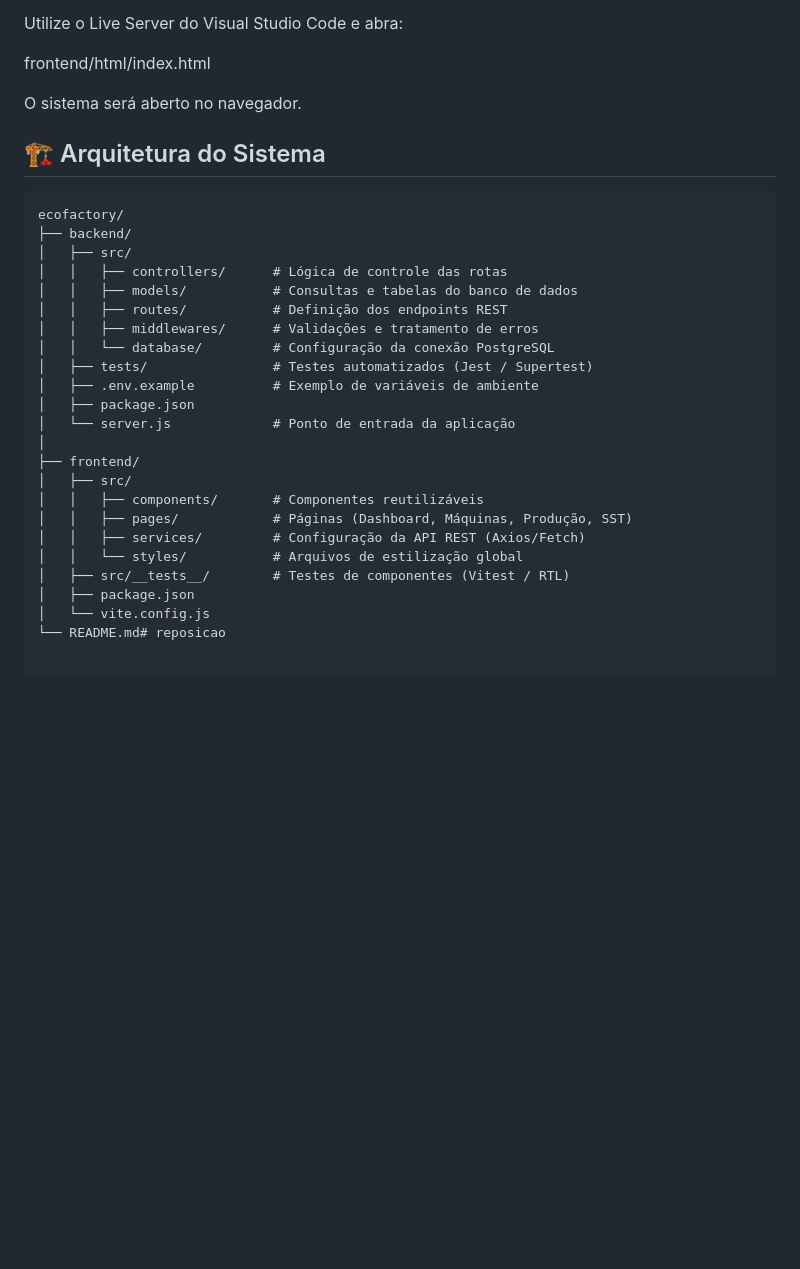
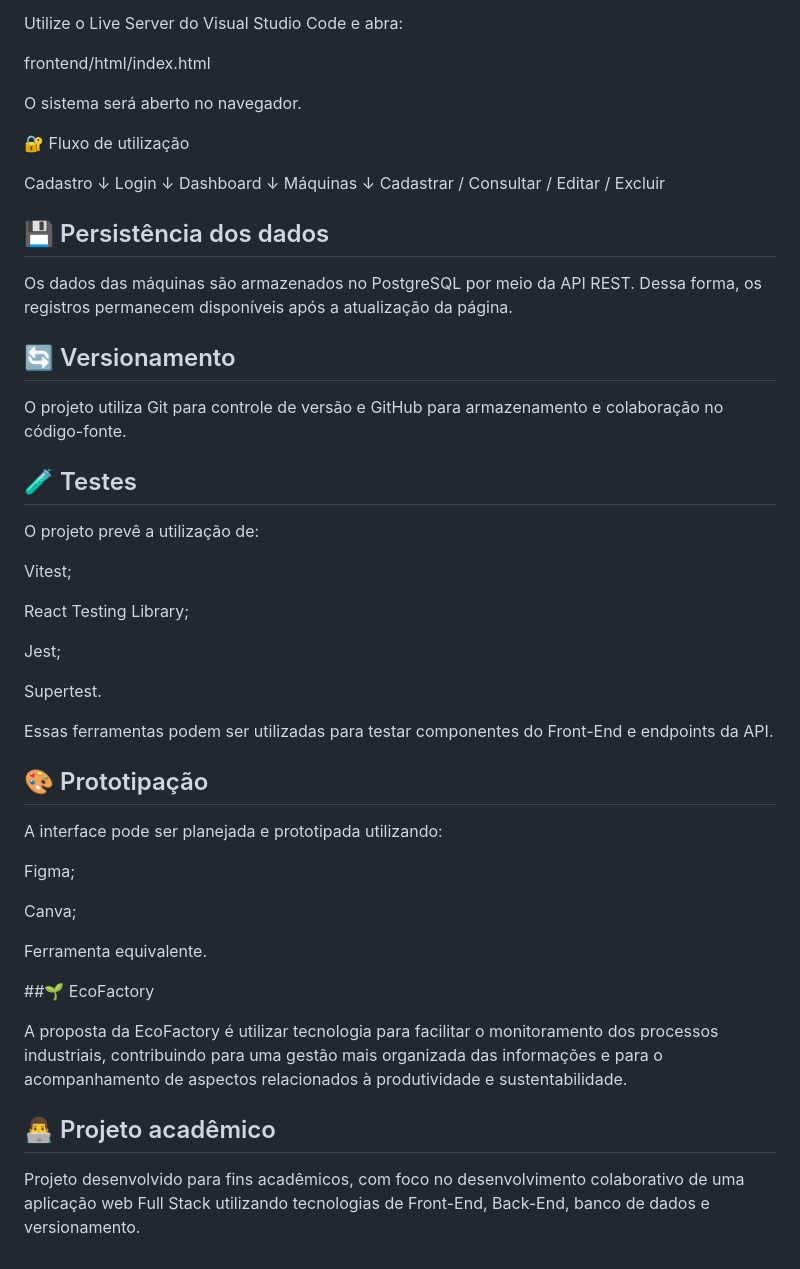
Before and after one commit to matheusssduarte-a11y/reposicao, a Markdown page: README.md, the part around one of its changes. GitHub-like rendering; blank space fills up the shorter version.

````diff
--- a/README.md
+++ b/README.md
@@ -148,30 +252,63 @@ frontend/html/index.html
 
 O sistema será aberto no navegador.
 
+🔐 Fluxo de utilização
 
-## 🏗️ Arquitetura do Sistema
+Cadastro
+   ↓
+Login
+   ↓
+Dashboard
+   ↓
+Máquinas
+   ↓
+Cadastrar / Consultar / Editar / Excluir
 
-```text
-ecofactory/
-├── backend/
-│   ├── src/
-│   │   ├── controllers/      # Lógica de controle das rotas
-│   │   ├── models/           # Consultas e tabelas do banco de dados
-│   │   ├── routes/           # Definição dos endpoints REST
-│   │   ├── middlewares/      # Validações e tratamento de erros
-│   │   └── database/         # Configuração da conexão PostgreSQL
-│   ├── tests/                # Testes automatizados (Jest / Supertest)
-│   ├── .env.example          # Exemplo de variáveis de ambiente
-│   ├── package.json
-│   └── server.js             # Ponto de entrada da aplicação
-│
-├── frontend/
-│   ├── src/
-│   │   ├── components/       # Componentes reutilizáveis
-│   │   ├── pages/            # Páginas (Dashboard, Máquinas, Produção, SST)
-│   │   ├── services/         # Configuração da API REST (Axios/Fetch)
-│   │   └── styles/           # Arquivos de estilização global
-│   ├── src/__tests__/        # Testes de componentes (Vitest / RTL)
-│   ├── package.json
-│   └── vite.config.js
-└── README.md# reposicao
+## 💾 Persistência dos dados
+
+Os dados das máquinas são armazenados no PostgreSQL por meio da API
+REST. Dessa forma, os registros permanecem disponíveis após a
+atualização da página.
+
+## 🔄 Versionamento
+
+O projeto utiliza Git para controle de versão e GitHub para
+armazenamento e colaboração no código-fonte.
+
+## 🧪 Testes
+
+O projeto prevê a utilização de:
+
+Vitest;
+
+React Testing Library;
+
+Jest;
+
+Supertest.
+
+Essas ferramentas podem ser utilizadas para testar componentes do
+Front-End e endpoints da API.
+
+## 🎨 Prototipação
+
+A interface pode ser planejada e prototipada utilizando:
+
+Figma;
+
+Canva;
+
+Ferramenta equivalente.
+
+##🌱 EcoFactory
+
+A proposta da EcoFactory é utilizar tecnologia para facilitar o
+monitoramento dos processos industriais, contribuindo para uma gestão
+mais organizada das informações e para o acompanhamento de aspectos
+relacionados à produtividade e sustentabilidade.
+
+## 👨‍💻 Projeto acadêmico
+
+Projeto desenvolvido para fins acadêmicos, com foco no desenvolvimento
+colaborativo de uma aplicação web Full Stack utilizando tecnologias de
+Front-End, Back-End, banco de dados e versionamento.
````
Also changed, not shown: other parts of README.md (+180 -76 lines).
